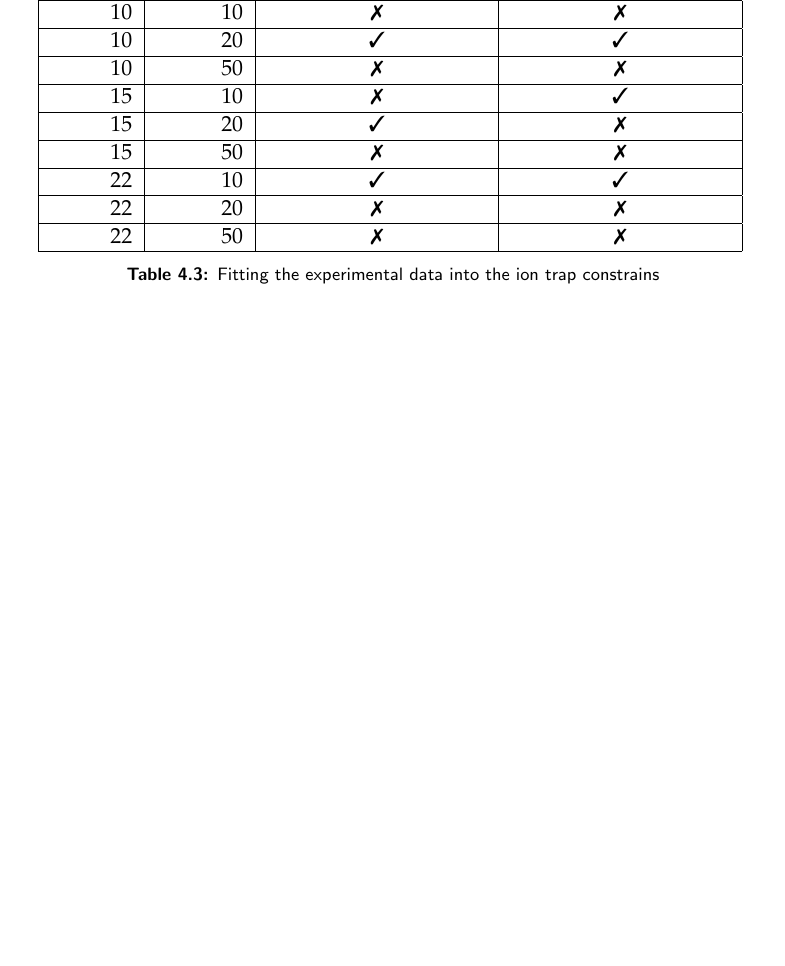
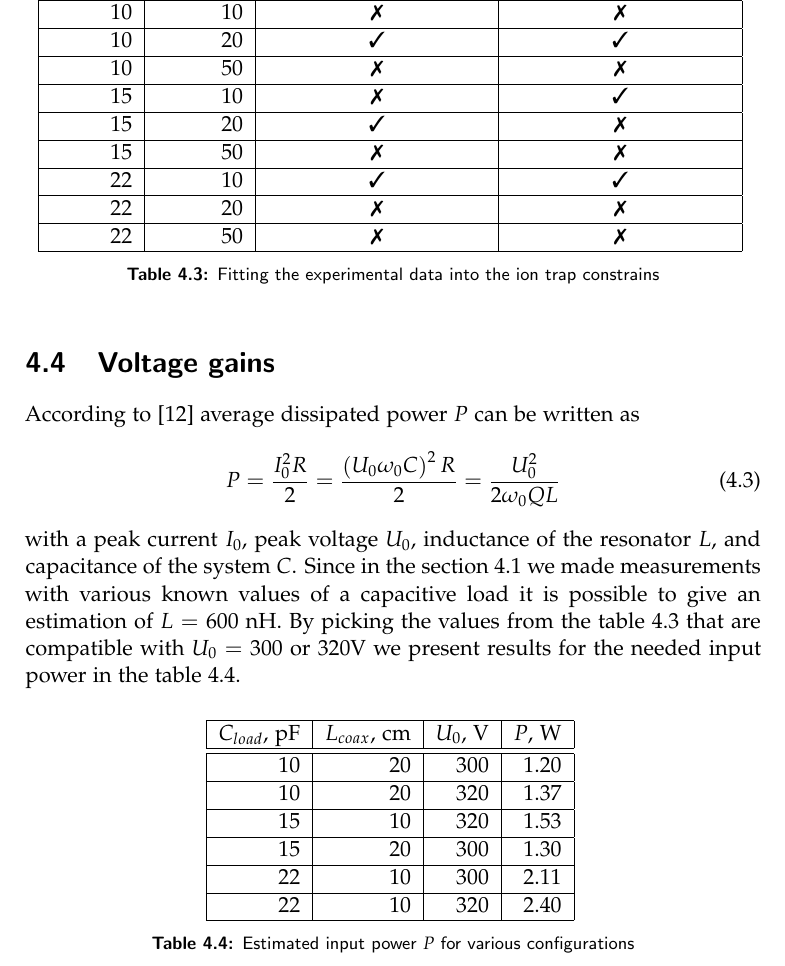
Before and after one commit to wasd171/semester_project, a LaTeX thesis (thesis.tex, which reads validation.tex): part of page 37 of 48, cut so that both start at the same text, the shorter picture padded with empty space. Compiled offline with pdfLaTeX.

Commit message:
Add voltage gains

```diff
--- a/validation.tex
+++ b/validation.tex
@@ -142,3 +142,33 @@ This section includes simulations of the ideal drive for a 300 and 320 V drive b
 \label{tbl:ideal_drive}
 \caption{Fitting the experimental data into the ion trap constrains}
 \end{table}
+
+\section{Voltage gains}
+According to \cite{Leupold2015} average dissipated power $P$ can be written as
+\begin{equation}
+	P = \frac{I_0^2 R}{2} = \frac{\left(U_0 \omega_0 C\right)^2 R}{2} = \frac{U_0^2}{2 \omega_0 Q L}
+\end{equation}
+with a peak current $I_0$, peak voltage $U_0$, inductance of the resonator $L$, and capacitance of the system $C$. Since in the section \ref{sec:measurements} we made measurements with various known values of a capacitive load it is possible to give an estimation of $L = 600$ nH. By picking the values from the table \ref{tbl:ideal_drive} that are compatible with $U_0 = $ 300 or 320V we present results for the needed input power in the table \ref{tbl:input_power}.
+
+\begin{table}[h]
+\centering
+\begin{tabular}{| r | r | r | r |}
+	\hline
+	$C_{load}$, pF & $L_{coax}$, cm & $U_0$, V & $P$, W\\
+	\hline \hline
+	10 & 20 & 300 & 1.20\\
+	\hline
+	10 & 20 & 320 & 1.37\\
+	\hline
+	15 & 10 & 320 & 1.53\\
+	\hline
+	15 & 20 & 300 & 1.30\\
+	\hline
+	22 & 10 & 300 & 2.11\\
+	\hline
+	22 & 10 & 320 & 2.40\\
+	\hline
+\end{tabular}
+\label{tbl:input_power}
+\caption{Estimated input power $P$ for various configurations}
+\end{table}
```
Also changed, not shown: validation.tex (2 more changed lines), 2 other files.
